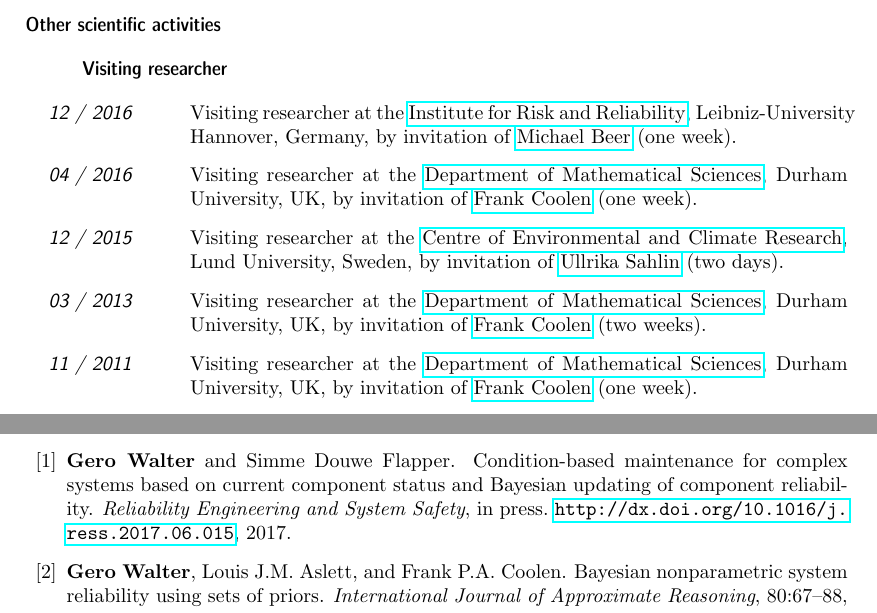
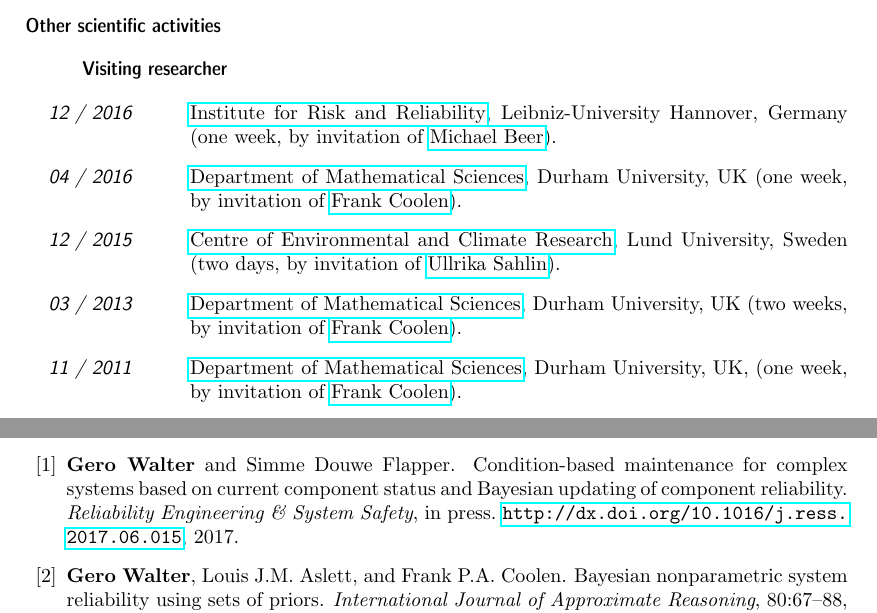
Before and after one commit to geeeero/cv-gerowalter, a LaTeX CV (CV_GeroWalter.tex, which reads eigene-bold.bib): two parts of pages 8 and 10 of 12, joined at a grey line, cut so that both start at the same text. Compiled offline with pdfLaTeX.

Commit message:
& statt and, visiting researcher shorter

```diff
--- a/CV_GeroWalter.tex
+++ b/CV_GeroWalter.tex
@@ -514,18 +514,17 @@ Talk slides and posters can be downloaded from \url{http://www.geeeero.de/forsch
 \subsection{Visiting researcher}
 %\vspace*{-1.3ex}
 \begin{topic}
-\item[12 / 2016] Visiting researcher at the \href{https://www.irz.uni-hannover.de/}{Institute for Risk and Reliability},
-                 Leibniz-University Hannover, Germany, by invitation of \href{http://www.irz.uni-hannover.de/beer.html}{Michael Beer} (one week).
-\item[04 / 2016] Visiting researcher at the \href{http://www.dur.ac.uk/mathematical.sciences/}{Department of Mathematical Sciences}, Durham University, UK,
-                 by invitation of \href{http://maths.dur.ac.uk/stats/people/fc/fc.html}{Frank Coolen} (one week).
-\item[12 / 2015] Visiting researcher at the \href{http://www.cec.lu.se/}{Centre of Environmental and Climate Research},
-                 Lund University, Sweden, by invitation of \href{http://www.cec.lu.se/ullrika-sahlin}{Ullrika Sahlin} (two days).
-\item[03 / 2013] Visiting researcher at the \href{http://www.dur.ac.uk/mathematical.sciences/}{Department of Mathematical Sciences}, Durham University, UK,
-                 by invitation of \href{http://maths.dur.ac.uk/stats/people/fc/fc.html}{Frank Coolen} (two weeks).
-\item[11 / 2011] Visiting researcher at the \href{http://www.dur.ac.uk/mathematical.sciences/}{Department of Mathematical Sciences}, Durham University, UK,
-                 by invitation of \href{http://maths.dur.ac.uk/stats/people/fc/fc.html}{Frank Coolen} (one week).
-\item[02 -- 04 / 2010] Visiting researcher at the \href{http://www.dur.ac.uk/mathematical.sciences/}{Department of Mathematical Sciences}, Durham University, UK,
-                 by invitation of \href{http://maths.dur.ac.uk/stats/people/fc/fc.html}{Frank Coolen} (two months).
+\item[12 / 2016] \href{https://www.irz.uni-hannover.de/}{Institute for Risk and Reliability},
+                 Leibniz-University Hannover, Germany (one week, by invitation of \href{http://www.irz.uni-hannover.de/beer.html}{Michael Beer}).
+\item[04 / 2016] \href{http://www.dur.ac.uk/mathematical.sciences/}{Department of Mathematical Sciences}, Durham University, UK (one week, by invitation of \href{http://maths.dur.ac.uk/stats/people/fc/fc.html}{Frank Coolen}).
+\item[12 / 2015] \href{http://www.cec.lu.se/}{Centre of Environmental and Climate Research},
+                 Lund University, Sweden (two days, by invitation of \href{http://www.cec.lu.se/ullrika-sahlin}{Ullrika Sahlin}).
+\item[03 / 2013] \href{http://www.dur.ac.uk/mathematical.sciences/}{Department of Mathematical Sciences}, Durham University, UK (two weeks,
+                 by invitation of \href{http://maths.dur.ac.uk/stats/people/fc/fc.html}{Frank Coolen}).
+\item[11 / 2011] \href{http://www.dur.ac.uk/mathematical.sciences/}{Department of Mathematical Sciences}, Durham University, UK, (one week,
+                 by invitation of \href{http://maths.dur.ac.uk/stats/people/fc/fc.html}{Frank Coolen}).
+\item[02 -- 04 / 2010] \href{http://www.dur.ac.uk/mathematical.sciences/}{Department of Mathematical Sciences}, Durham University, UK, (two months,
+                 by invitation of \href{http://maths.dur.ac.uk/stats/people/fc/fc.html}{Frank Coolen}).
 \end{topic}
 
 %\newpage
--- a/eigene-bold.bib
+++ b/eigene-bold.bib
@@ -193,5 +193,5 @@
     Author = {\textbf{Gero Walter} and Simme Douwe Flapper},
     Title = {Condition-Based Maintenance for Complex Systems based on Current Component Status and {B}ayesian Updating of Component Reliability},
     Year = {2017},
-    Note = {\emph{Reliability Engineering and System Safety}, in press. \url{http://dx.doi.org/10.1016/j.ress.2017.06.015}},
+    Note = {\emph{Reliability Engineering \& System Safety}, in press. \url{http://dx.doi.org/10.1016/j.ress.2017.06.015}},
 }
```
Also changed, not shown: CV_GeroWalter.tex (3 more changed lines).
